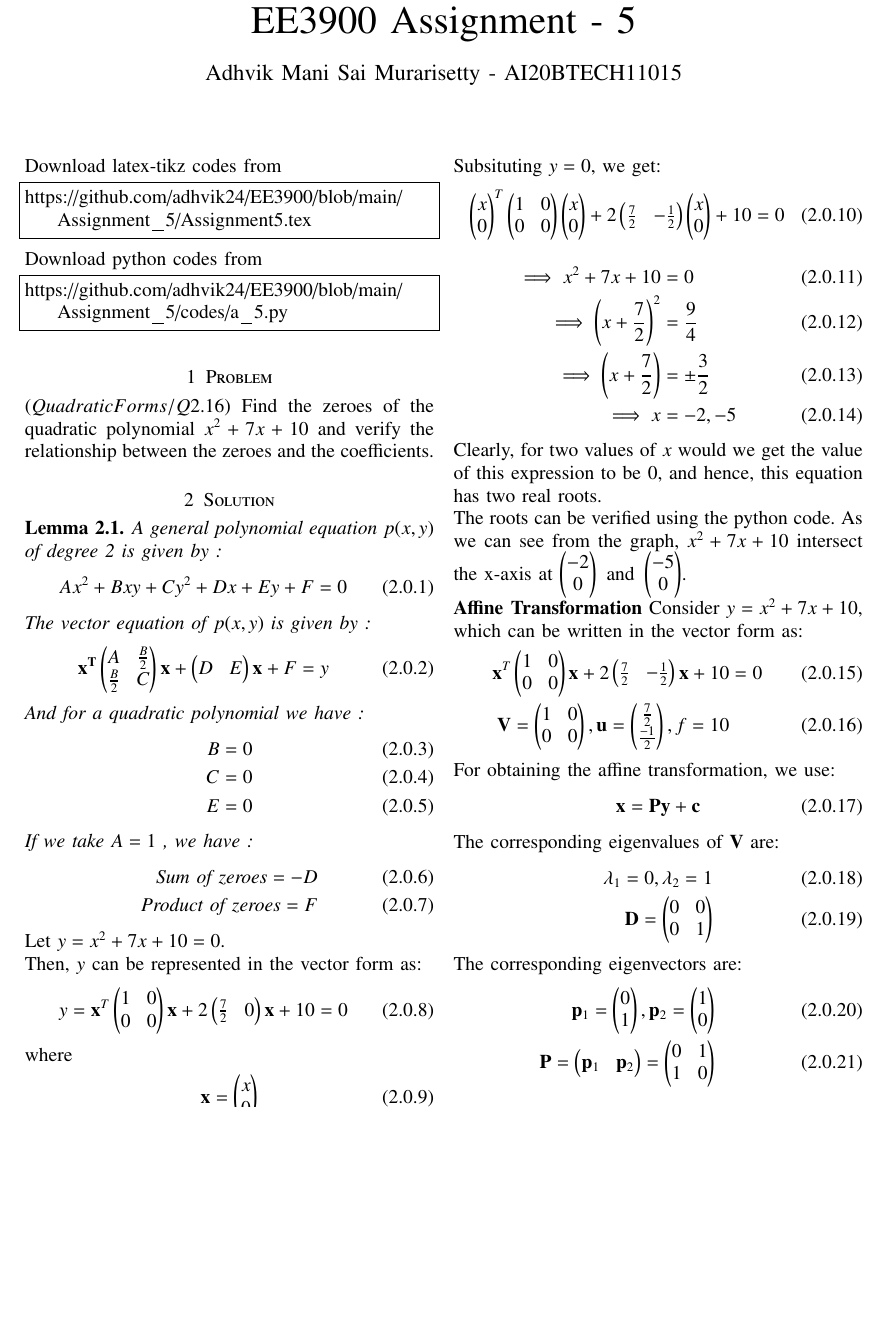
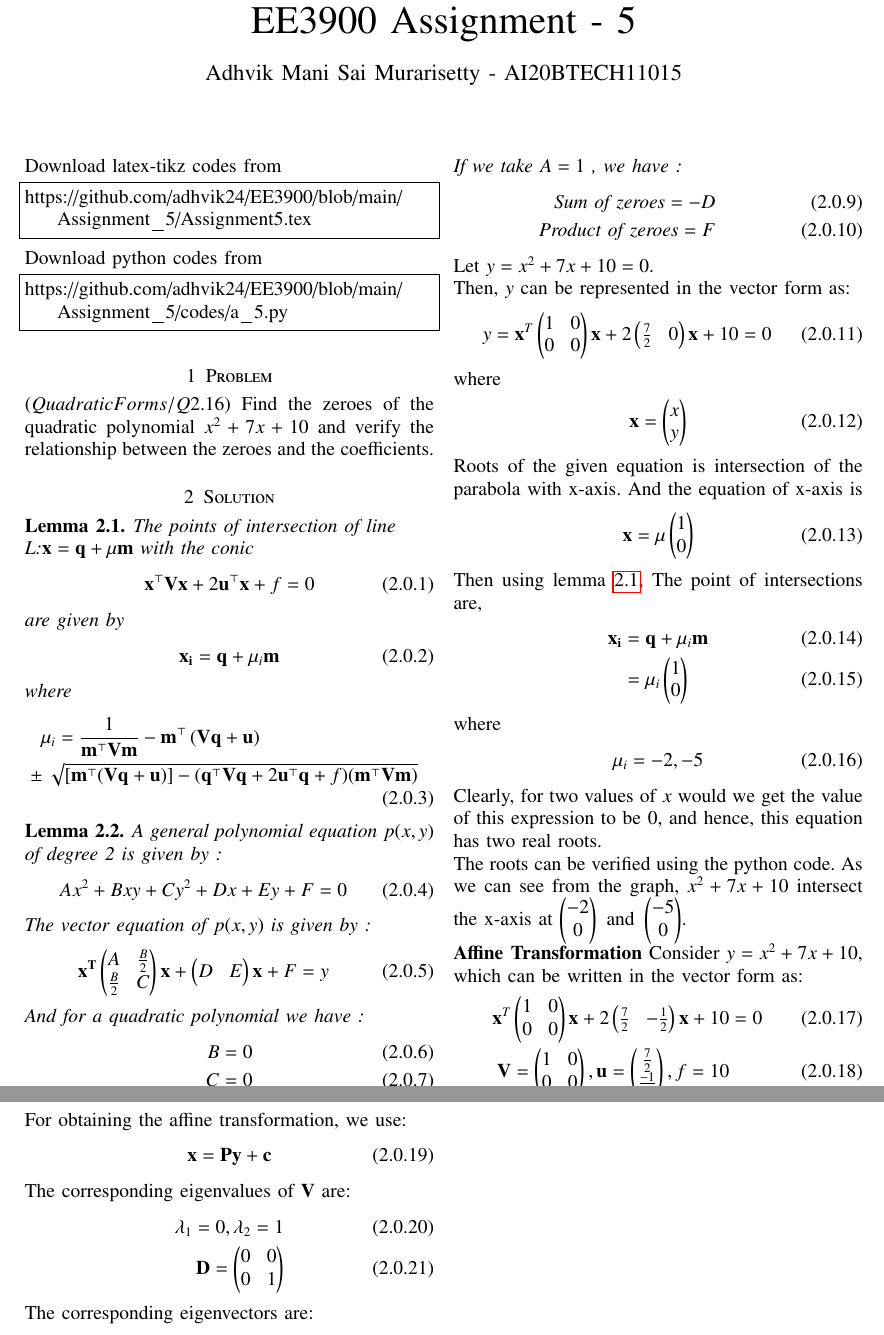
Before and after one commit to adhvik24/EE3900, a LaTeX problem sheet (Assignment_5/Assignment5.tex): part of page 1 of 2 before the commit and two parts of pages 1 and 2 of 2 after it, the two joined at a grey line, cut so that both start at the same text, the shorter picture padded with empty space. Compiled offline with pdfLaTeX.

Commit message:
Update Assignment5.tex

```diff
--- a/Assignment_5/Assignment5.tex
+++ b/Assignment_5/Assignment5.tex
@@ -142,6 +142,22 @@ Find the zeroes of the quadratic polynomial
 $x^2+7x+10$ and verify the relationship between
 the zeroes and the coefficients.
 \section{Solution}
+\begin{lemma}\label{l1}
+The points of intersection of line \\L:$\vec{x}=\vec{q}+\mu \vec{m}$ with the conic
+\begin{align}
+\vec{x}^\top\vec{V}\vec{x}+2\vec{u}^\top\vec{x}+f=0
+\end{align}
+are given by
+\begin{align}
+\vec{x_{i}}=\vec{q}+\mu_{i}\vec{m}
+\end{align}
+where
+\begin{multline}
+    \mu_i=\frac{1}{\vec{m}^\top\vec{V}\vec{m}}-\vec{m}^\top\brak{\vec{V}\vec{q}+\vec{u}}\\ \pm\sqrt{[\vec{m}^\top(\vec{V}\vec{q}+\vec{u})]-(\vec{q}^\top\vec{V}\vec{q}+2\vec{u}^\top\vec{q}+f)(\vec{m}^\top\vec{V}\vec{m})}
+\end{multline}
+
+\end{lemma}
+
 \begin{lemma}
 A general polynomial equation $p(x,y)$ of degree 2 is given by :
 \begin{align}
@@ -173,18 +189,35 @@ Let $y = x^2+7x+10 = 0$. \\Then, $y$ can be represented in the vector form as:
 \end{align}
 where
 \begin{align}
-    \vec{x} = \myvec{x\\0}
+    \vec{x} = \myvec{x\\y}
 \end{align}
-Subsituting $y = 0$, we get:
+
+Roots of the given equation is intersection of the parabola with x-axis.
+And the equation of x-axis is
 \begin{align}
-     \myvec{x \\ 0}^T\myvec{1 & 0 \\ 0 & 0}\myvec{x \\ 0} + 2\myvec{\frac{7}{2} & -\frac{1}{2}}\myvec{x \\ 0} + 10 &= 0
+    \vec{x}=\mu\myvec{1\\0}
 \end{align}
+
+Then using lemma \ref{l1}, The point of intersections are,
 \begin{align}
-    \implies x^2 + 7x + 10 &= 0\\
-    \implies \brak{x + \frac{7}{2}}^2 &= \frac{9}{4}\\
-    \implies \brak{x + \frac{7}{2}} &= \pm\frac{3}{2}\label{eq:4}\\
-    \implies x  &= -2,-5\label{eq:5}
+    \vec{x_i}&=\vec{q}+\mu_i\vec{m}\\
+             &=\mu_i\myvec{1\\ 0}
 \end{align}
+where
+\begin{align}
+    \mu_i = -2, -5
+\end{align}
+
+%Subsituting $y = 0$, we get:
+%\begin{align}
+ %    \myvec{x \\ 0}^T\myvec{1 & 0 \\ 0 & 0}\myvec{x \\ 0} + 2\myvec{\frac{7}{2} %& -\frac{1}{2}}\myvec{x \\ 0} + 10 &= 0
+%\end{align}
+%\begin{align}
+ %   \implies x^2 + 7x + 10 &= 0\\
+  %  \implies \brak{x + \frac{7}{2}}^2 &= \frac{9}{4}\\
+   % \implies \brak{x + \frac{7}{2}} &= \pm\frac{3}{2}\label{eq:4}\\
+   % \implies x  &= -2,-5\label{eq:5}
+%\end{align}
 Clearly, for two values of $x$ would we get the value of this expression to be $0$, and hence, this equation has two real roots.\\
 The roots can be verified using the python code. As we can see from the graph, $x^2+7x+10$ intersect the x-axis at ${\myvec{-2\\0}\text{ and }\myvec{-5\\0}}$.\\
 \textbf{Affine Transformation}
```
Also changed, not shown: Assignment_5/Assignment5.tex (3 more changed lines).
